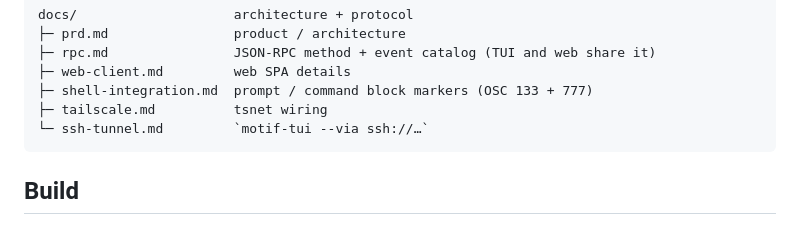
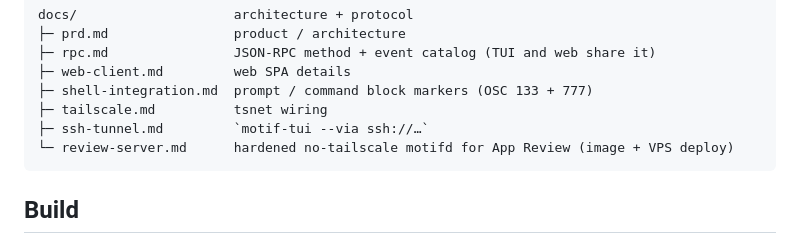
Before and after one commit to xiachufang/motif, a Markdown page: README.md, the part around the change. GitHub-like rendering.

````diff
--- a/README.md
+++ b/README.md
@@ -30,7 +30,8 @@ docs/                    architecture + protocol
 ├─ web-client.md         web SPA details
 ├─ shell-integration.md  prompt / command block markers (OSC 133 + 777)
 ├─ tailscale.md          tsnet wiring
-└─ ssh-tunnel.md         `motif-tui --via ssh://…`
+├─ ssh-tunnel.md         `motif-tui --via ssh://…`
+└─ review-server.md      hardened no-tailscale motifd for App Review (image + VPS deploy)
 ```
 
 ## Build
````
Also changed, not shown: docs/review-server.md (added, +109 -0 lines).
